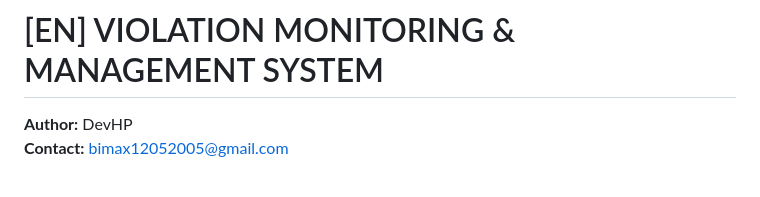
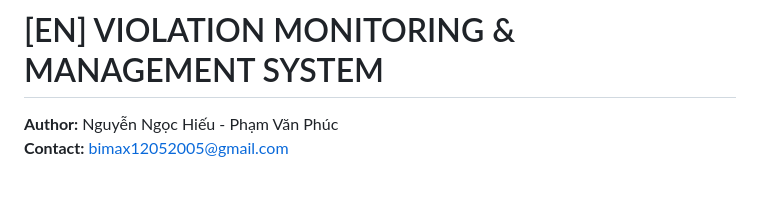
Before and after one commit to ngngochieuu05/Violation_System, a Markdown page: README.md, the part around the change. GitHub-like rendering.

```diff
--- a/README.md
+++ b/README.md
@@ -438,7 +438,7 @@ dotnet run -- --test-monitoring
 
 # [EN] VIOLATION MONITORING & MANAGEMENT SYSTEM
 
-**Author:** DevHP
+**Author:** Nguyễn Ngọc Hiếu - Phạm Văn Phúc
 **Contact:** bimax12052005@gmail.com
 <br/>
 
```
